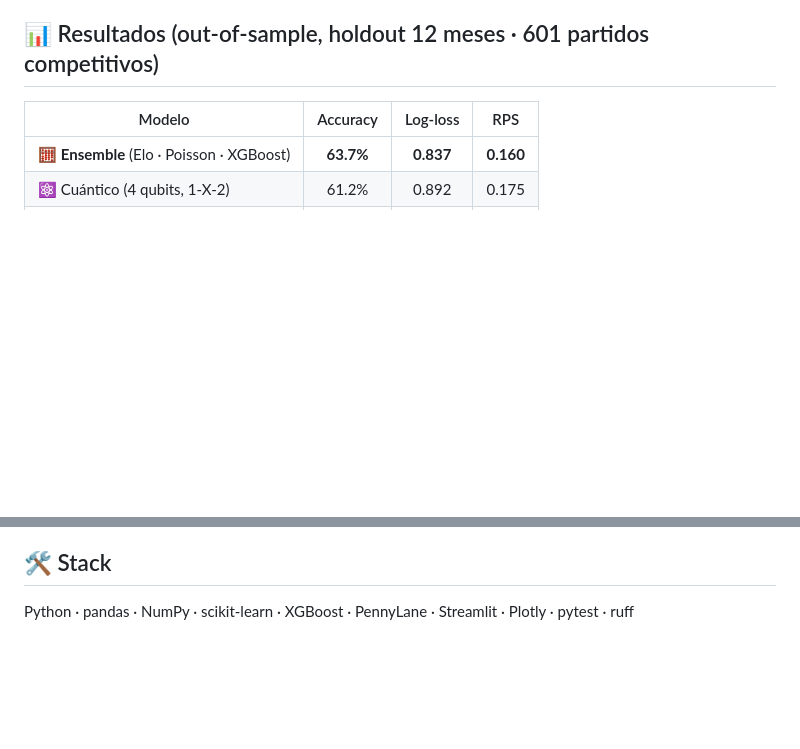
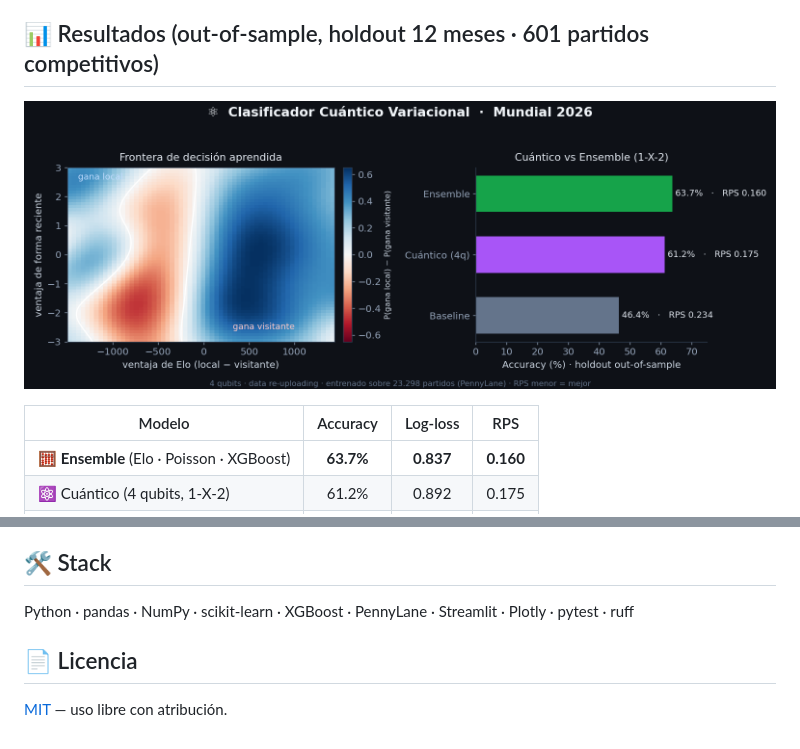
Before and after one commit to AgustinBouzonn/modelo-predict-wc26, a Markdown page: README.md, 2 parts joined by grey strips. Rendered like a GitHub page; pictures changed too: docs/quantum.png (added); blank space fills up the shorter version.

```diff
--- a/README.md
+++ b/README.md
@@ -28,6 +29,8 @@ ajuste en vivo del "momentum mediático" de cada selección.
 > **[README_QUANTUM.md](README_QUANTUM.md)**.
 
 ## 📊 Resultados (out-of-sample, holdout 12 meses · 601 partidos competitivos)
+
+![Módulo cuántico: frontera de decisión y comparación con el ensemble](docs/quantum.png)
 
 | Modelo | Accuracy | Log-loss | RPS |
 |--------|:--------:|:--------:|:---:|
@@ -140,3 +143,7 @@ Python 3.13. Los tests usan datos sintéticos, así que corren sin red ni descar
 ## 🛠️ Stack
 
 Python · pandas · NumPy · scikit-learn · XGBoost · PennyLane · Streamlit · Plotly · pytest · ruff
+
+## 📄 Licencia
+
+[MIT](LICENSE) — uso libre con atribución.
```
Also changed, not shown: other parts of README.md (+1 -0 lines), 2 other files.
